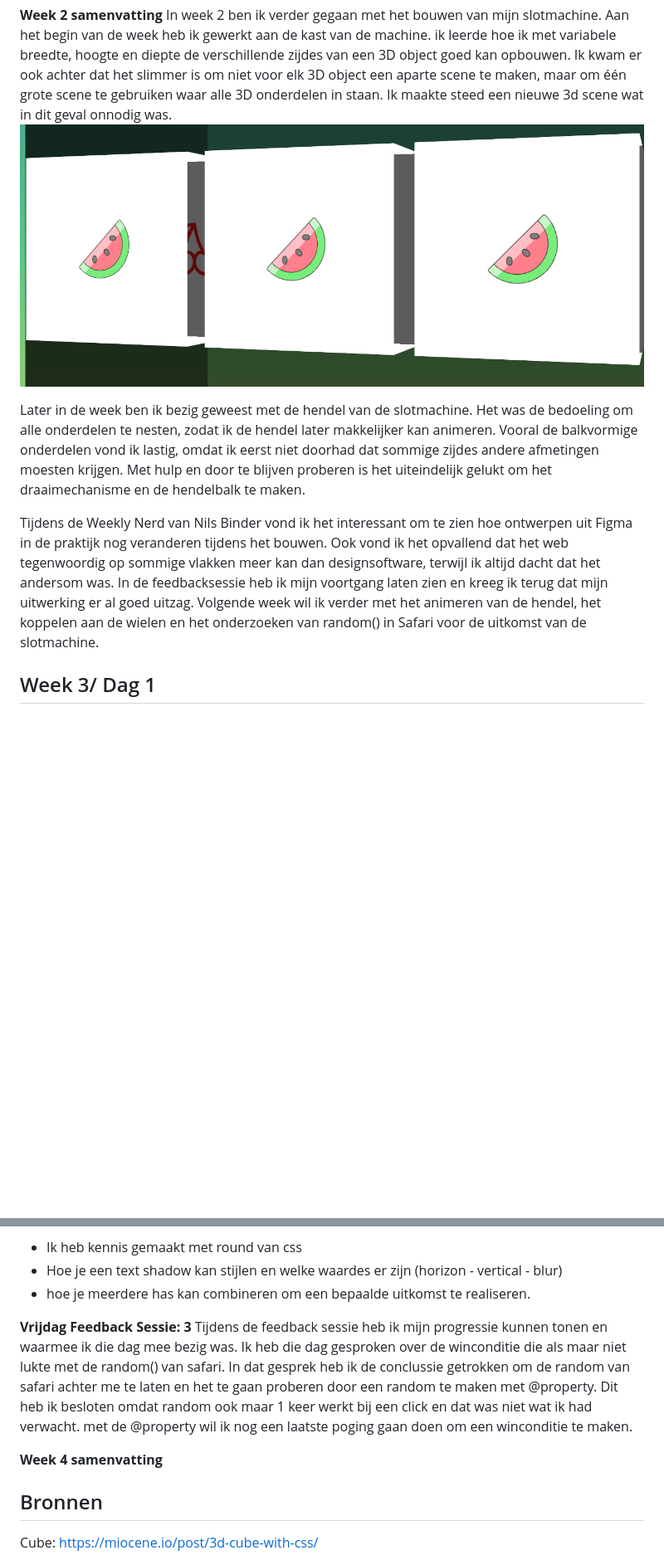
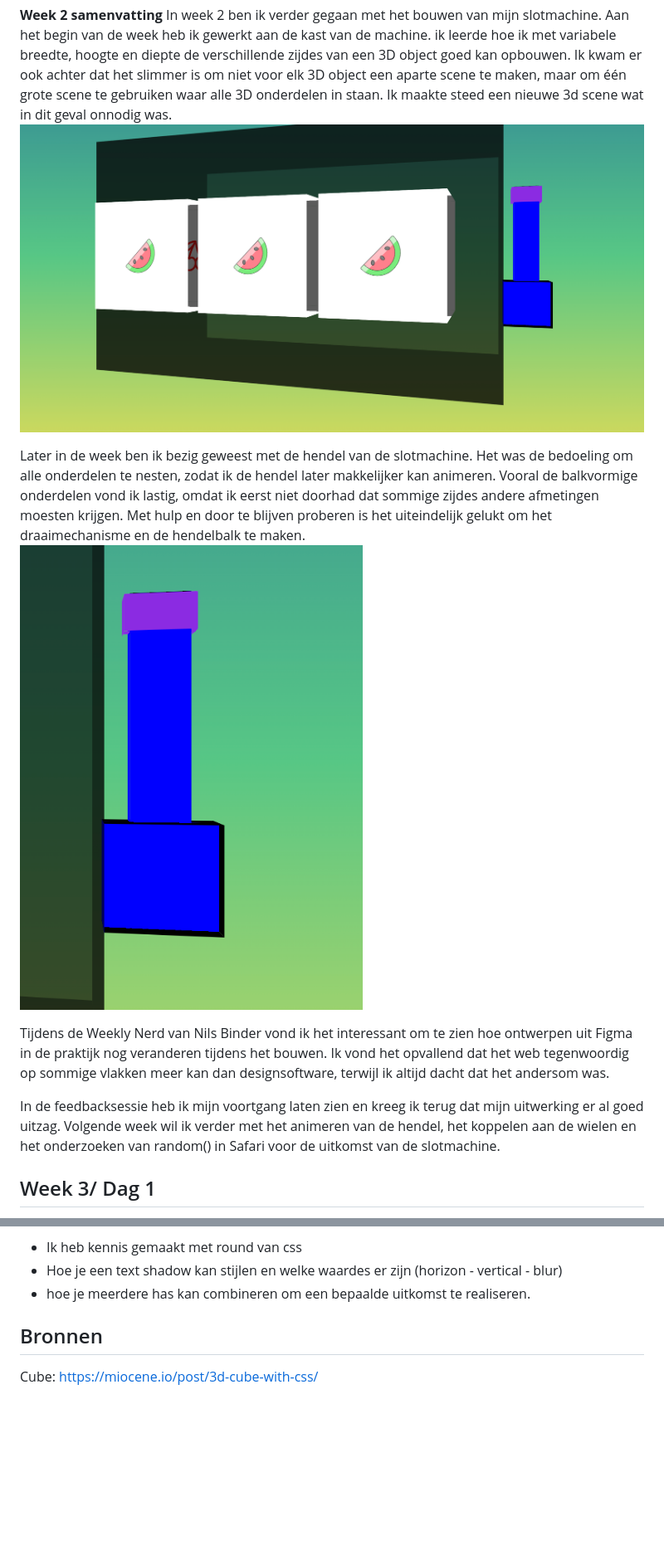
Before and after one commit to JeanCarlos-De-Leon-Vitiello/CSS_CSS-To-The-rescue-eindopdracht, a Markdown page: README.md, 2 parts joined by grey strips. Shown at 83% size. Rendered like a GitHub page; pictures changed too: Image/Scherm­afbeelding 2026-03-18 om 17.07.28.png (added), Image/Scherm­afbeelding 2026-03-18 om 17.07.38.png (added); blank space fills up the shorter version.

Commit message:
style quary fix en readme

```diff
--- a/README.md
+++ b/README.md
@@ -223,11 +223,14 @@ Tijdens de feedback sessie heb ik mijn progressie kunnen tonen en waarmee ik aan
 
 **Week 2 samenvatting**
 In week 2 ben ik verder gegaan met het bouwen van mijn slotmachine. Aan het begin van de week heb ik gewerkt aan de kast van de machine. ik leerde hoe ik met variabele breedte, hoogte en diepte de verschillende zijdes van een 3D object goed kan opbouwen. Ik kwam er ook achter dat het slimmer is om niet voor elk 3D object een aparte scene te maken, maar om één grote scene te gebruiken waar alle 3D onderdelen in staan. Ik maakte steed een nieuwe 3d scene wat in dit geval onnodig was.
-![figma-ontwerp](./Image/rolle%20.png)
+![figma-ontwerp](./Image/Scherm­afbeelding%202026-03-18%20om%2017.07.28.png)
 
 Later in de week ben ik bezig geweest met de hendel van de slotmachine. Het was de bedoeling om alle onderdelen te nesten, zodat ik de hendel later makkelijker kan animeren. Vooral de balkvormige onderdelen vond ik lastig, omdat ik eerst niet doorhad dat sommige zijdes andere afmetingen moesten krijgen. Met hulp en door te blijven proberen is het uiteindelijk gelukt om het draaimechanisme en de hendelbalk te maken.
+![figma-ontwerp](./Image/Scherm­afbeelding%202026-03-18%20om%2017.07.38.png)
 
-Tijdens de Weekly Nerd van Nils Binder vond ik het interessant om te zien hoe ontwerpen uit Figma in de praktijk nog veranderen tijdens het bouwen. Ook vond ik het opvallend dat het web tegenwoordig op sommige vlakken meer kan dan designsoftware, terwijl ik altijd dacht dat het andersom was. In de feedbacksessie heb ik mijn voortgang laten zien en kreeg ik terug dat mijn uitwerking er al goed uitzag. Volgende week wil ik verder met het animeren van de hendel, het koppelen aan de wielen en het onderzoeken van random() in Safari voor de uitkomst van de slotmachine.
+Tijdens de Weekly Nerd van Nils Binder vond ik het interessant om te zien hoe ontwerpen uit Figma in de praktijk nog veranderen tijdens het bouwen. Ik vond het opvallend dat het web tegenwoordig op sommige vlakken meer kan dan designsoftware, terwijl ik altijd dacht dat het andersom was.
+
+In de feedbacksessie heb ik mijn voortgang laten zien en kreeg ik terug dat mijn uitwerking er al goed uitzag. Volgende week wil ik verder met het animeren van de hendel, het koppelen aan de wielen en het onderzoeken van random() in Safari voor de uitkomst van de slotmachine.
 
 ## Week 3/ Dag 1
 
@@ -338,10 +349,6 @@ samen met niels ben ik gaan kijken of er nog een optie was om een win conditie t
 - Hoe je een text shadow kan stijlen en welke waardes er zijn (horizon - vertical - blur)
 - hoe je meerdere has kan combineren om een bepaalde uitkomst te realiseren.
 
-**Vrijdag Feedback Sessie: 3**
-Tijdens de feedback sessie heb ik mijn progressie kunnen tonen en waarmee ik die dag mee bezig was. Ik heb die dag gesproken over de winconditie die als maar niet lukte met de random() van safari. In dat gesprek heb ik de conclussie getrokken om de random van safari achter me te laten en het te gaan proberen door een random te maken met @property. Dit heb ik besloten omdat random ook maar 1 keer werkt bij een click en dat was niet wat ik had verwacht. met de @property wil ik nog een laatste poging gaan doen om een winconditie te maken.
-
-**Week 4 samenvatting**
 
 
 ## Bronnen
```
Also changed, not shown: other parts of README.md (+8 -0 lines), Image/Scherm­afbeelding 2026-03-18 om 17.07.54.png (added), 1 other file.
